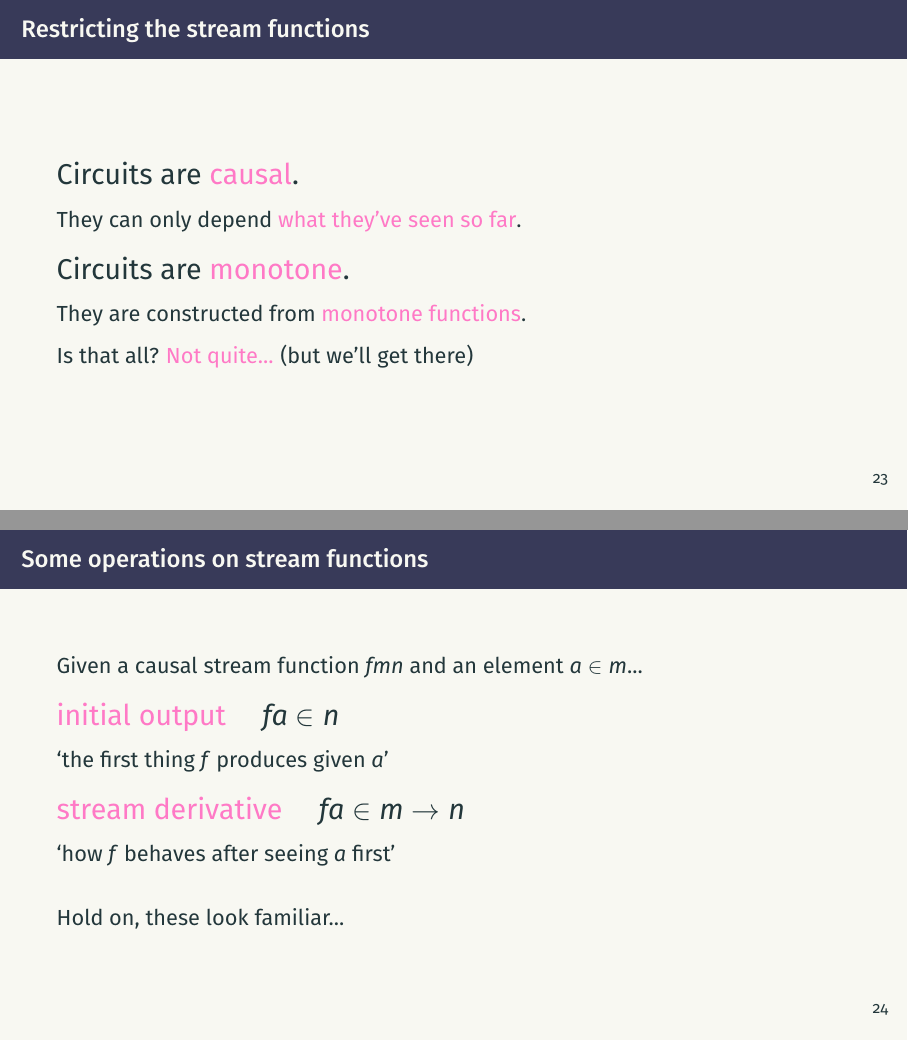
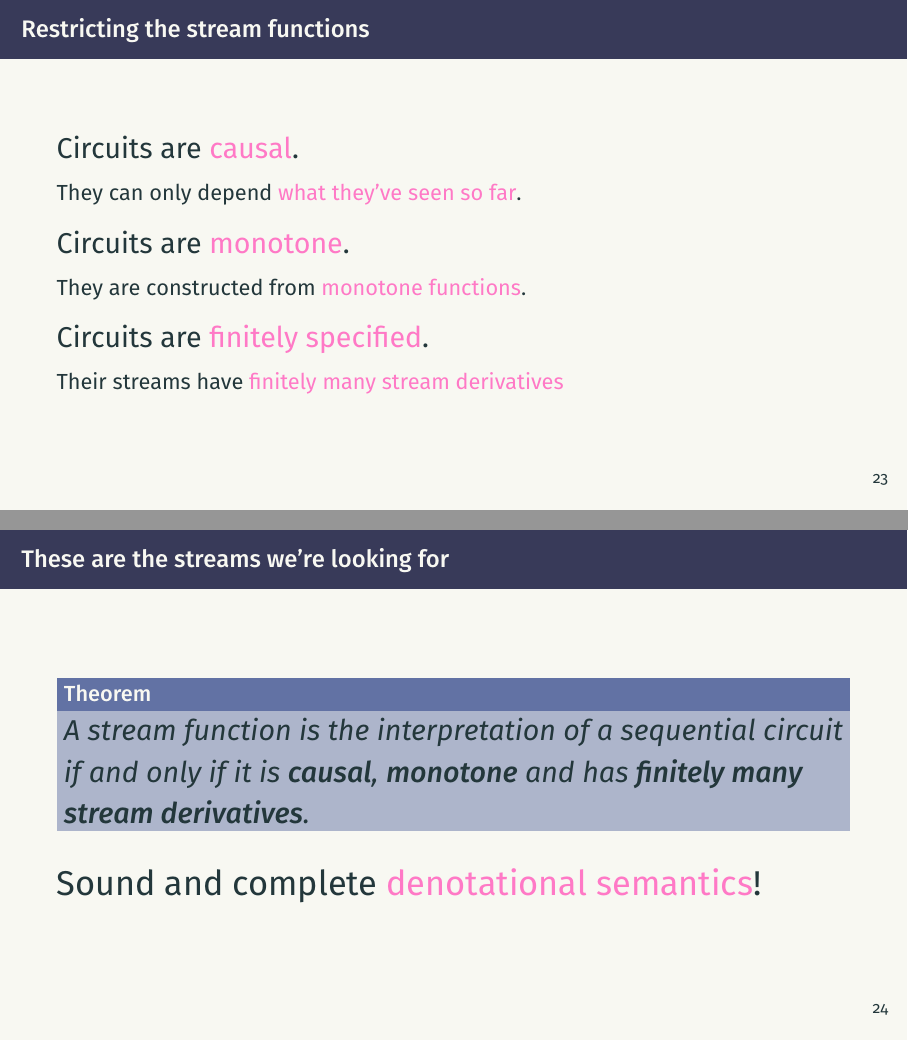
Before and after one commit to georgejkaye/smls5, LaTeX slides (main-presentation.tex, which reads sections/denotational.tex): pages 81 and 87 of 170 before the commit and pages 79 and 81 of 157 after it, joined at a grey line. Compiled offline with pdfLaTeX; a LaTeX package or settings file that is missing is left out.

Commit message:
[cont] Trim down denotational

```diff
--- a/sections/denotational.tex
+++ b/sections/denotational.tex
@@ -226,46 +226,15 @@
 
     \await
 
-    Is that all?
-    \await
-    \alert{Not quite...}
-    \await
-    (but we'll get there)
+    \Large
+    Circuits are \alert{finitely specified}.
+
+    \normalsize
+    Their streams have \alert{finitely many stream derivatives}
 
 
 \end{frame}
 \begin{frame}
-    \frametitle{Some operations on stream functions}
-
-    Given a causal stream function \(
-        \morph{f}{\valuetuplestream{m}}{\valuetuplestream{n}}
-    \) and an element \(a \in \valuetuple{m}\)...
-
-    \await
+    \frametitle{These are the streams we're looking for}
 
     \Large
-    \alert{initial output} \quad
-    \(\mealyoutput{f}{a} \in \valuetuple{n}\)
-
-    \await
-
-    \normalsize
-    `the first thing \(f\) produces given \(a\)'
-
-    \await
-
-    \Large
-    \alert{stream derivative} \quad
-    \(\mealytransition{f}{a} \in \valuetuplestream{m} \to \valuetuplestream{n}\)
-
-    \await
-
-    \normalsize
-    `how \(f\) behaves after seeing \(a\) first'
-
-    \vspace{1em}
-
-    \await
-    Hold on, these look familiar...
-
-\end{frame}
```
Also changed, not shown: sections/denotational.tex (48 more changed lines). Lines whose indentation alone changed are shown as unchanged.
